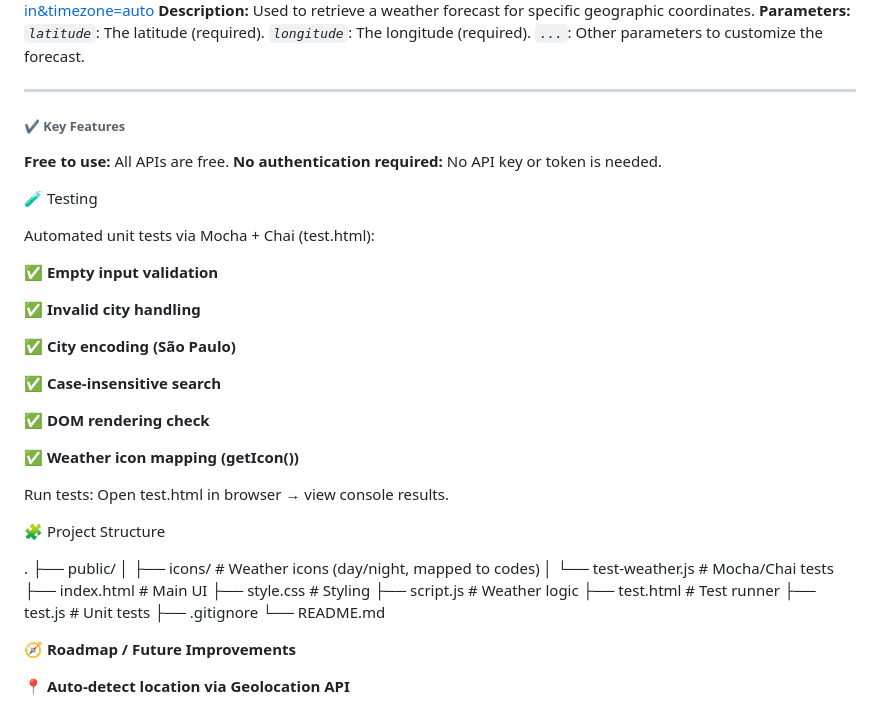
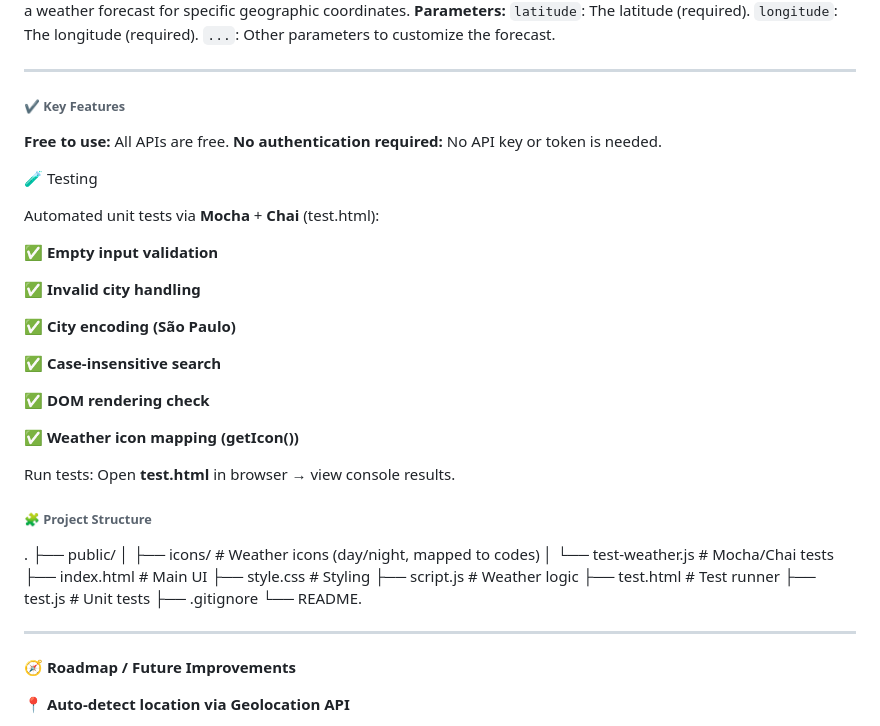
Before and after one commit to Svyatoslavpech/weather-app, a Markdown page: README.md, the part around one of its changes. GitHub-like rendering.

Commit message:
README.md correction 3

```diff
--- a/README.md
+++ b/README.md
@@ -98,8 +98,8 @@ Geocoding API
 **Description:** Used to retrieve a weather forecast for specific geographic coordinates.
 **Parameters:**
-    *`latitude`*: The latitude (required).
-    *`longitude`*: The longitude (required).
-    *`...`*: Other parameters to customize the forecast.
+    `latitude`: The latitude (required).
+    `longitude`: The longitude (required).
+    `...`: Other parameters to customize the forecast.
 
 ---
 
@@ -110,7 +110,7 @@ Geocoding API
 
 🧪 Testing
 
-Automated unit tests via Mocha + Chai (test.html):
+Automated unit tests via **Mocha** + **Chai** (test.html):
 
 ✅ **Empty input validation**
 
@@ -125,9 +125,9 @@ Automated unit tests via Mocha + Chai (test.html):
 ✅ **Weather icon mapping (getIcon())**
 
 Run tests:
-Open test.html in browser → view console results.
+Open **test.html** in browser → view console results.
 
-🧩 Project Structure
+###### 🧩 Project Structure
 
 .
 ├── public/
@@ -139,7 +139,10 @@ Open test.html in browser → view console results.
 ├── test.html             # Test runner
 ├── test.js               # Unit tests
 ├── .gitignore
-└── README.md
+└── README.
+
+---
+
 
 🧭 **Roadmap / Future Improvements**
 
```
Also changed, not shown: other parts of README.md (+5 -5 lines).
